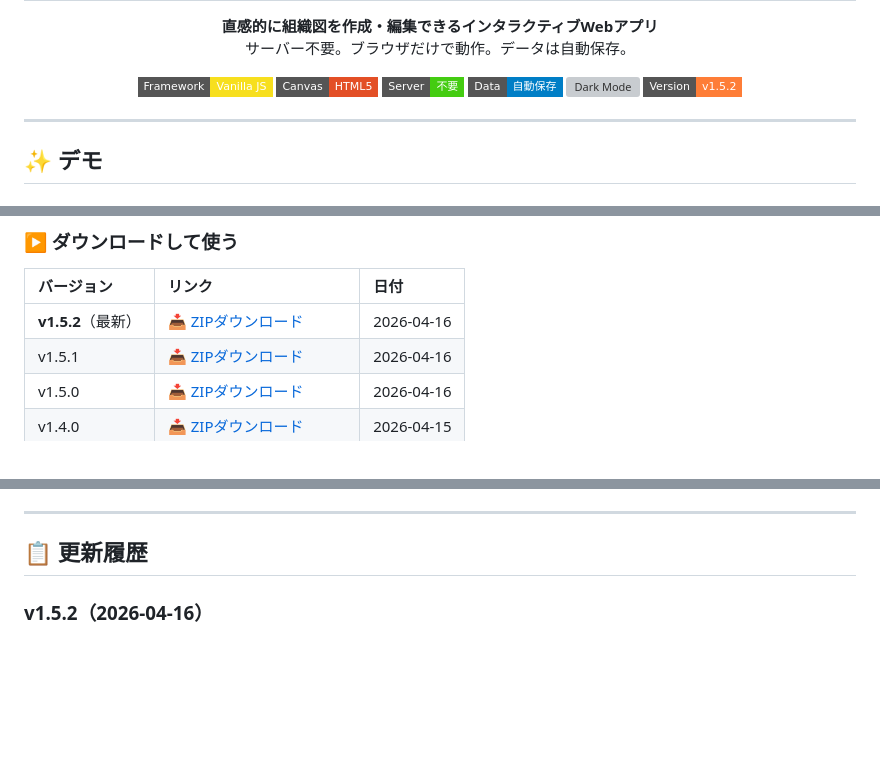
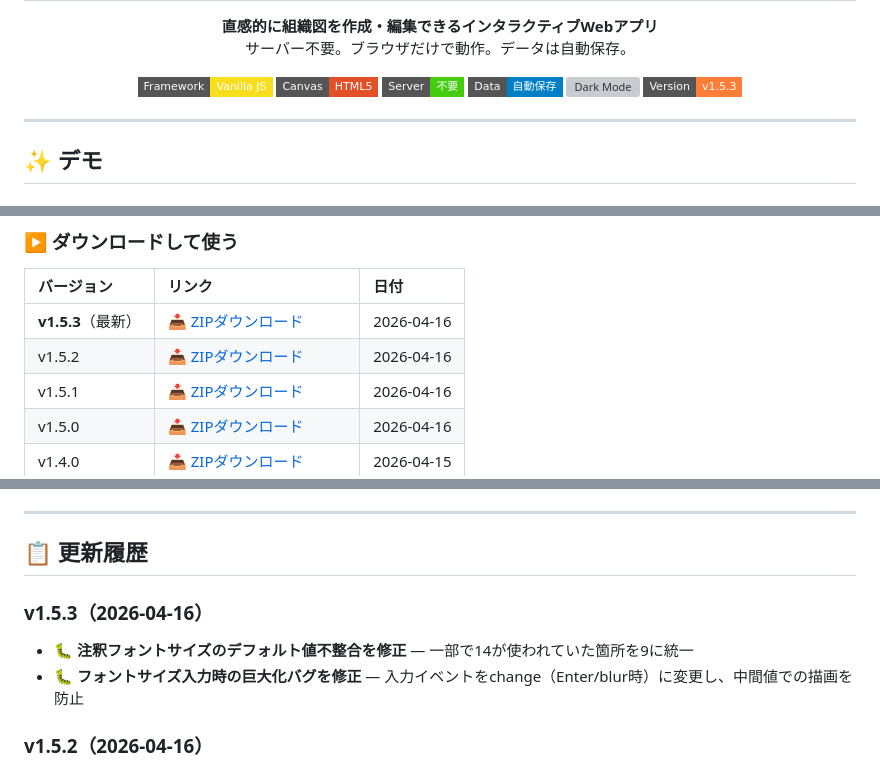
Before and after one commit to yet103/org_manager, a Markdown page: README.md, 3 parts joined by grey strips. Rendered like a GitHub page; badges without logos; blank space fills up the shorter version; grey boxes are pictures that could not be loaded.

Commit message:
docs: update README for v1.5.3

```diff
--- a/README.md
+++ b/README.md
@@ -15,7 +15,7 @@
   <img src="https://img.shields.io/badge/Server-不要-success?style=flat-square" alt="No Server">
   <img src="https://img.shields.io/badge/Data-自動保存-blue?style=flat-square" alt="Auto Save">
   <img src="https://img.shields.io/badge/Theme-Light%20%2F%20Dark-8B5CF6?style=flat-square" alt="Dark Mode">
-  <img src="https://img.shields.io/badge/Version-v1.5.2-orange?style=flat-square" alt="Version">
+  <img src="https://img.shields.io/badge/Version-v1.5.3-orange?style=flat-square" alt="Version">
 </p>
 
 ---
@@ -269,7 +269,8 @@ org_manager/
 
 | バージョン | リンク | 日付 |
 |:--|:--|:--|
-| **v1.5.2**（最新） | [📥 ZIPダウンロード](https://github.com/yet103/org_manager/archive/refs/tags/v1.5.2.zip) | 2026-04-16 |
+| **v1.5.3**（最新） | [📥 ZIPダウンロード](https://github.com/yet103/org_manager/archive/refs/tags/v1.5.3.zip) | 2026-04-16 |
+| v1.5.2 | [📥 ZIPダウンロード](https://github.com/yet103/org_manager/archive/refs/tags/v1.5.2.zip) | 2026-04-16 |
 | v1.5.1 | [📥 ZIPダウンロード](https://github.com/yet103/org_manager/archive/refs/tags/v1.5.1.zip) | 2026-04-16 |
 | v1.5.0 | [📥 ZIPダウンロード](https://github.com/yet103/org_manager/archive/refs/tags/v1.5.0.zip) | 2026-04-16 |
 | v1.4.0 | [📥 ZIPダウンロード](https://github.com/yet103/org_manager/archive/refs/tags/v1.4.0.zip) | 2026-04-15 |
@@ -292,6 +293,10 @@ cd org_manager
 ---
 
 ## 📋 更新履歴
+
+### v1.5.3（2026-04-16）
+- 🐛 **注釈フォントサイズのデフォルト値不整合を修正** — 一部で14が使われていた箇所を9に統一
+- 🐛 **フォントサイズ入力時の巨大化バグを修正** — 入力イベントをchange（Enter/blur時）に変更し、中間値での描画を防止
 
 ### v1.5.2（2026-04-16）
 - ✨ **注釈・図形の一括選択移動** — 注釈テキストとfreeFormコネクタ（直線・矢印）を範囲選択・Ctrl+Click・Ctrl+Aで一括選択し、まとめてドラッグ移動・削除・コピー＆ペースト可能に
```
